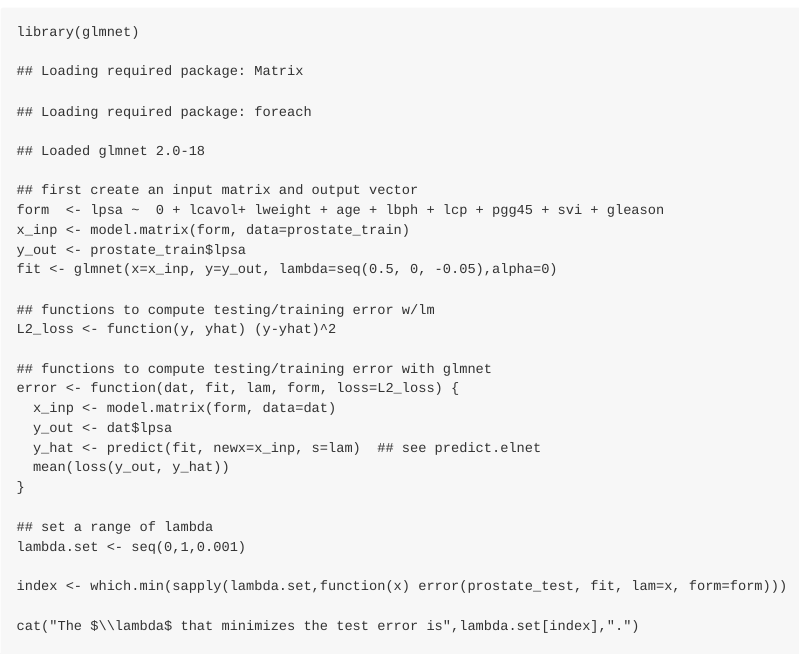
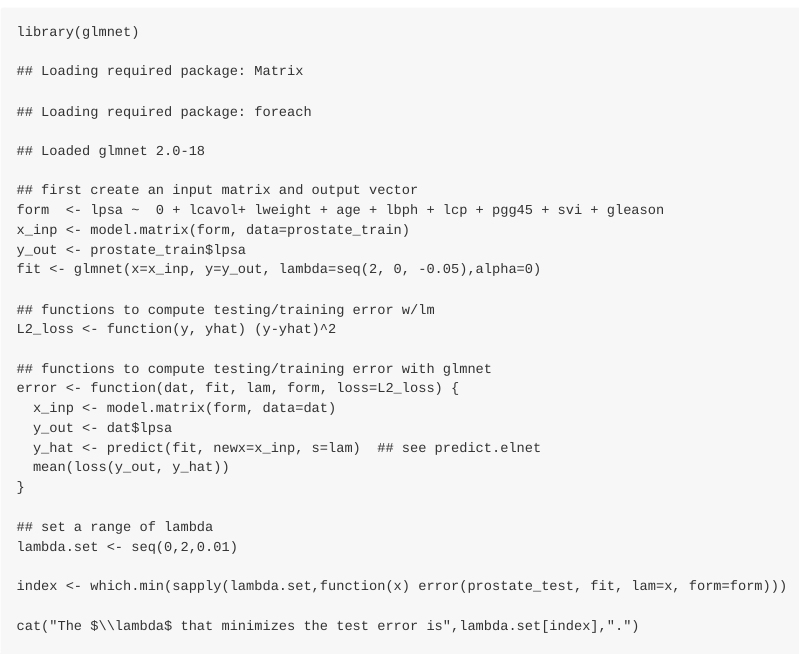
Before and after one commit to zuoyi93/BIOS7362-Homework, an R Markdown document (Homework2.Rmd): the page in a window 1100 px wide, from 1110 px down. The pictures show the output file Homework2.md that the author committed with the source, drawn offline in the style of GitHub.

Commit message:
hw2 third

```diff
--- a/Homework2.Rmd
+++ b/Homework2.Rmd
@@ -58,7 +58,7 @@ library(glmnet)
 form  <- lpsa ~  0 + lcavol+ lweight + age + lbph + lcp + pgg45 + svi + gleason
 x_inp <- model.matrix(form, data=prostate_train)
 y_out <- prostate_train$lpsa
-fit <- glmnet(x=x_inp, y=y_out, lambda=seq(0.5, 0, -0.05),alpha=0)
+fit <- glmnet(x=x_inp, y=y_out, lambda=seq(2, 0, -0.05),alpha=0)
 
 ## functions to compute testing/training error w/lm
 L2_loss <- function(y, yhat) (y-yhat)^2
@@ -72,7 +72,7 @@ error <- function(dat, fit, lam, form, loss=L2_loss) {
 }
 
 ## set a range of lambda
-lambda.set <- seq(0,1,0.001)
+lambda.set <- seq(0,2,0.01)
 
 index <- which.min(sapply(lambda.set,function(x) error(prostate_test, fit, lam=x, form=form)))
 
```
Also changed, not shown: Homework2.md, 2 other files.
